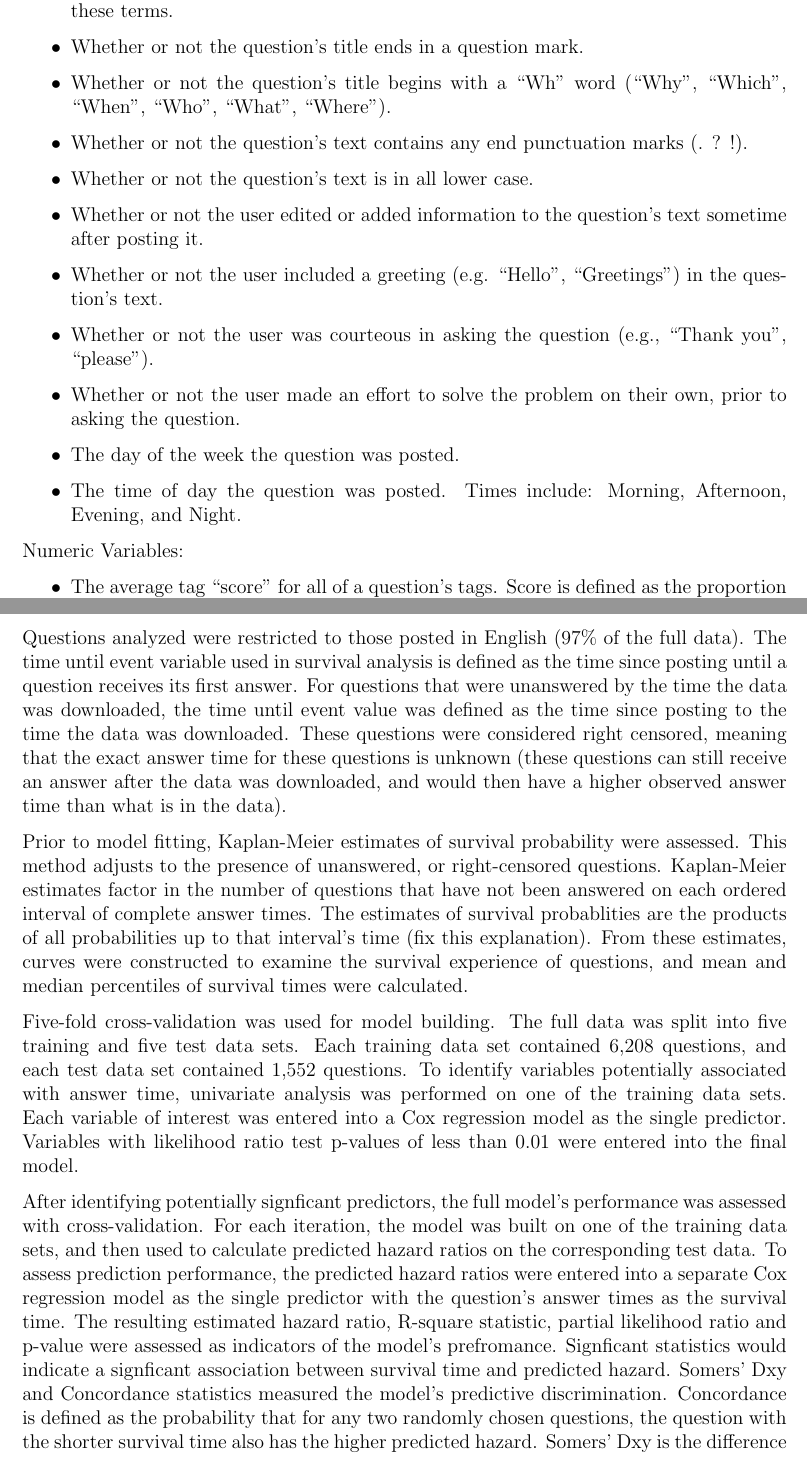
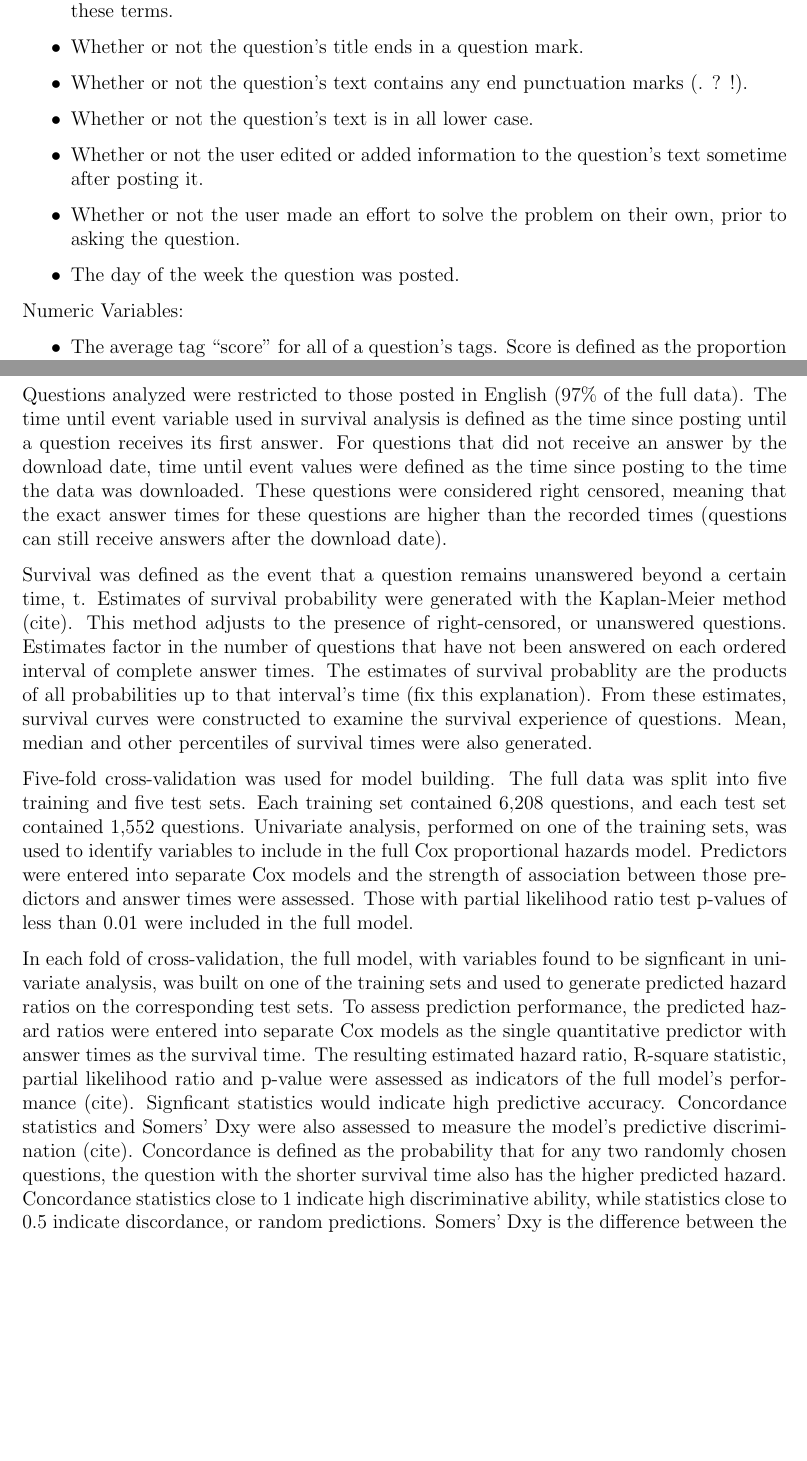
Before and after one commit to shannonpileggi/SR--Oshita--iFixit, a LaTeX document (Article submission/roughdraft.tex): two parts of pages 3 and 4 of 10 before the commit and two parts of pages 3 and 4 of 9 after it, joined at a grey line, cut so that both start at the same text, the shorter picture padded with empty space. The pictures show the PDF file Article submission/roughdraft.pdf that the author committed with the source.

Commit message:
revised methods section

```diff
--- a/Article submission/roughdraft.tex
+++ b/Article submission/roughdraft.tex
@@ -58,15 +58,11 @@ Categorical Variables:
   \item Whether or not the question's title contains at least one word that is considered ``frequently used'' among answered questions. See appendix for a complete list of these terms.
   \item Whether or not the question's title contains at least one word that is considered ``frequently used'' among unanswered question. See appendix for a complete list of these terms.
   \item Whether or not the question's title ends in a question mark.
-  \item Whether or not the question's title begins with a ``Wh'' word (``Why'', ``Which'', ``When'', ``Who'', ``What'', ``Where'').
   \item Whether or not the question's text contains any end punctuation marks (. ? !).
   \item Whether or not the question's text is in all lower case.
   \item Whether or not the user edited or added information to the question's text sometime after posting it.
-  \item Whether or not the user included a greeting (e.g. ``Hello'', ``Greetings'') in the question's text.
-  \item Whether or not the user was courteous in asking the question (e.g., ``Thank you'', ``please'').
   \item Whether or not the user made an effort to solve the problem on their own, prior to asking the question.
   \item The day of the week the question was posted.
-  \item The time of day the question was posted. Times include: Morning, Afternoon, Evening, and Night.
 \end{itemize}
 
 Numeric Variables:
@@ -82,15 +78,13 @@ Numeric Variables:
 
 \section{Methods}
 
-    Questions analyzed were restricted to those posted in English (97\% of the full data). The time until event variable used in survival analysis is defined as the time since posting until a question receives its first answer. For questions that were unanswered by the time the data was downloaded, the time until event value was defined as the time since posting to the time the data was downloaded. These questions were considered right censored, meaning that the exact answer time for these questions is unknown (these questions can still receive an answer after the data was downloaded, and would then have a higher observed answer time than what is in the data).
+    Questions analyzed were restricted to those posted in English (97\% of the full data). The time until event variable used in survival analysis is defined as the time since posting until a question receives its first answer. For questions that did not receive an answer by the download date, time until event values were defined as the time since posting to the time the data was downloaded. These questions were considered right censored, meaning that the exact answer times for these questions are higher than the recorded times (questions can still receive answers after the download date).
 
-Prior to model fitting, Kaplan-Meier estimates of survival probability were assessed. This method adjusts to the presence of unanswered, or right-censored questions. Kaplan-Meier estimates factor in the number of questions that have not been answered on each ordered interval of complete answer times. The estimates of survival probablities are the products of all probabilities up to that interval's time (fix this explanation). From these estimates, curves were constructed to examine the survival experience of questions, and mean and median percentiles of survival times were calculated.
+Survival was defined as the event that a question remains unanswered beyond a certain time, t. Estimates of survival probability were generated with the Kaplan-Meier method (cite). This method adjusts to the presence of right-censored, or unanswered questions. Estimates factor in the number of questions that have not been answered on each ordered interval of complete answer times. The estimates of survival probablity are the products of all probabilities up to that interval's time (fix this explanation). From these estimates, survival curves were constructed to examine the survival experience of questions. Mean, median and other percentiles of survival times were also generated.
 
-Five-fold cross-validation was used for model building. The full data was split into five training and five test data sets. Each training data set contained 6,208 questions, and each test data set contained 1,552 questions. To identify variables potentially associated with answer time, univariate analysis was performed on one of the training data sets. Each variable of interest was entered into a Cox regression model as the single predictor. Variables with likelihood ratio test p-values of less than 0.01 were entered into the final model.
+Five-fold cross-validation was used for model building. The full data was split into five training and five test sets. Each training set contained 6,208 questions, and each test set contained 1,552 questions. Univariate analysis, performed on one of the training sets, was used to identify variables to include in the full Cox proportional hazards model. Predictors were entered into separate Cox models and the strength of association between those predictors and answer times were assessed. Those with partial likelihood ratio test p-values of less than 0.01 were included in the full model.
 
-After identifying potentially signficant predictors, the full model's performance was assessed with cross-validation. For each iteration, the model was built on one of the training data sets, and then used to calculate predicted hazard ratios on the corresponding test data. To assess prediction performance, the predicted hazard ratios were entered into a separate Cox regression model as the single predictor with the question's answer times as the survival time. The resulting estimated hazard ratio, R-square statistic, partial likelihood ratio and p-value were assessed as indicators of the model's prefromance. Signficant statistics would indicate a signficant association between survival time and predicted hazard. Somers' Dxy and Concordance statistics measured the model's predictive discrimination. Concordance is defined as the probability that for any two randomly chosen questions, the question with the shorter survival time also has the higher predicted hazard. Somers' Dxy is the difference between those concordance and discordant probabilities. The concept behind these metrics came from \cite{Chen}. These metrics were computed for each training and test data set.
-
-
+In each fold of cross-validation, the full model, with variables found to be signficant in univariate analysis, was built on one of the training sets and used to generate predicted hazard ratios on the corresponding test sets. To assess prediction performance, the predicted hazard ratios were entered into separate Cox models as the single quantitative predictor with answer times as the survival time. The resulting estimated hazard ratio, R-square statistic, partial likelihood ratio and p-value were assessed as indicators of the full model's performance (cite). Signficant statistics would indicate high predictive accuracy. Concordance statistics and Somers' Dxy were also assessed to measure the model's predictive discrimination (cite). Concordance is defined as the probability that for any two randomly chosen questions, the question with the shorter survival time also has the higher predicted hazard. Concordance statistics close to 1 indicate high discriminative ability, while statistics close to 0.5 indicate discordance, or random predictions. Somers' Dxy is the difference between the model's concordance statistic and discordance (0.5) (cite). These metrics were computed for each training and test set. The average of metrics across test sets was evaluated.
 
 To select the final model, the model with the lowest AIC statistic and most consistent performance metrics, in that the values did not change substantially from training to test data sets, was selected.
 
@@ -111,7 +105,6 @@ The metrics for each iteration of cross validation are in table 3. Although not
 
 The final model selected contained variables defined above as well as the following transformations:
 \begin{itemize}
-  \item Stratification on the time of day the question was posted.
   \item Square root of the average frequency of a question's tags.
   \item Quadratic polynomial on the length of the question's text.
   \item Restricted cubic spline with 5 knots on the number of characters in the device name.
```
Also changed, not shown: Article submission/roughdraft.pdf, 4 other files.
